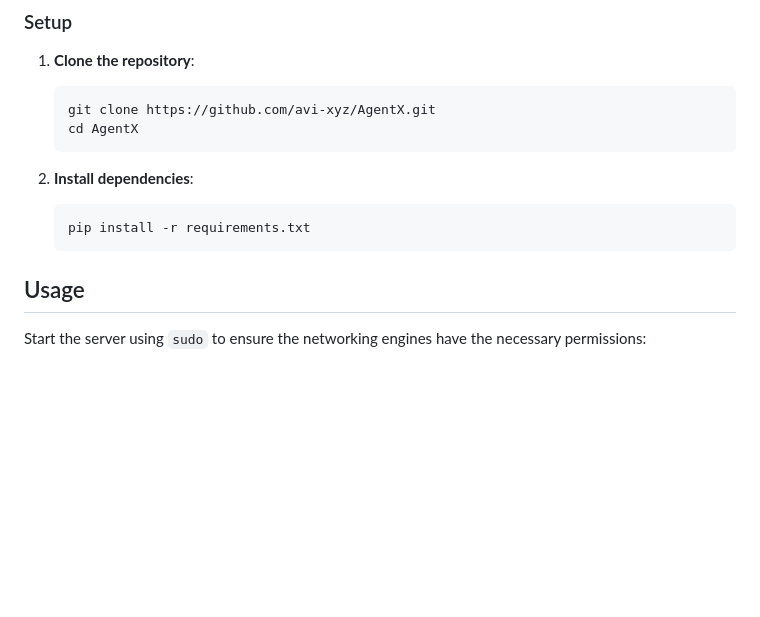
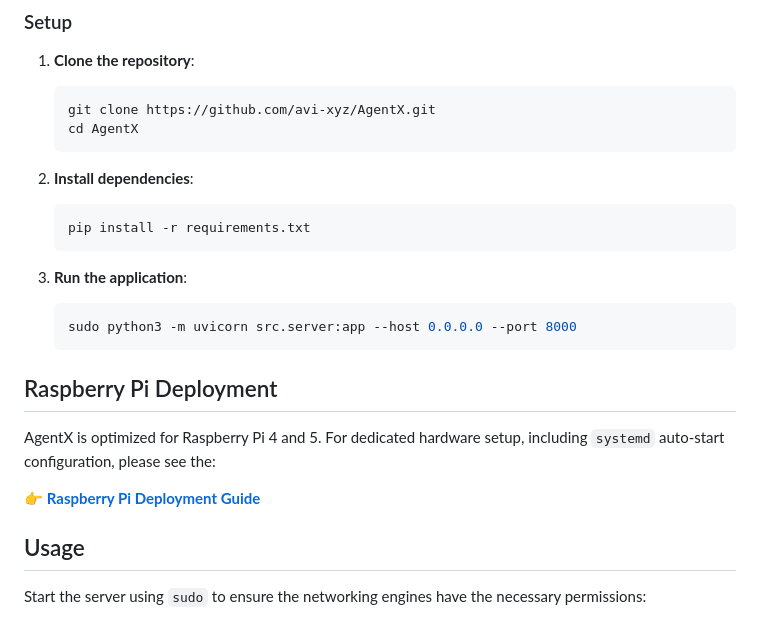
Before and after one commit to avi-xyz/AgentX, a Markdown page: README.md, the part around the change. GitHub-like rendering; blank space fills up the shorter version.

Commit message:
Updated README with Raspberry Pi deployment info

````diff
--- a/README.md
+++ b/README.md
@@ -31,6 +31,17 @@ AgentX is a high-performance network monitoring and security application. It pro
    ```bash
    pip install -r requirements.txt
    ```
+
+3. **Run the application**:
+   ```bash
+   sudo python3 -m uvicorn src.server:app --host 0.0.0.0 --port 8000
+   ```
+
+## Raspberry Pi Deployment
+
+AgentX is optimized for Raspberry Pi 4 and 5. For dedicated hardware setup, including `systemd` auto-start configuration, please see the:
+
+👉 **[Raspberry Pi Deployment Guide](RASPBERRY_PI.md)**
 
 ## Usage
 
````
